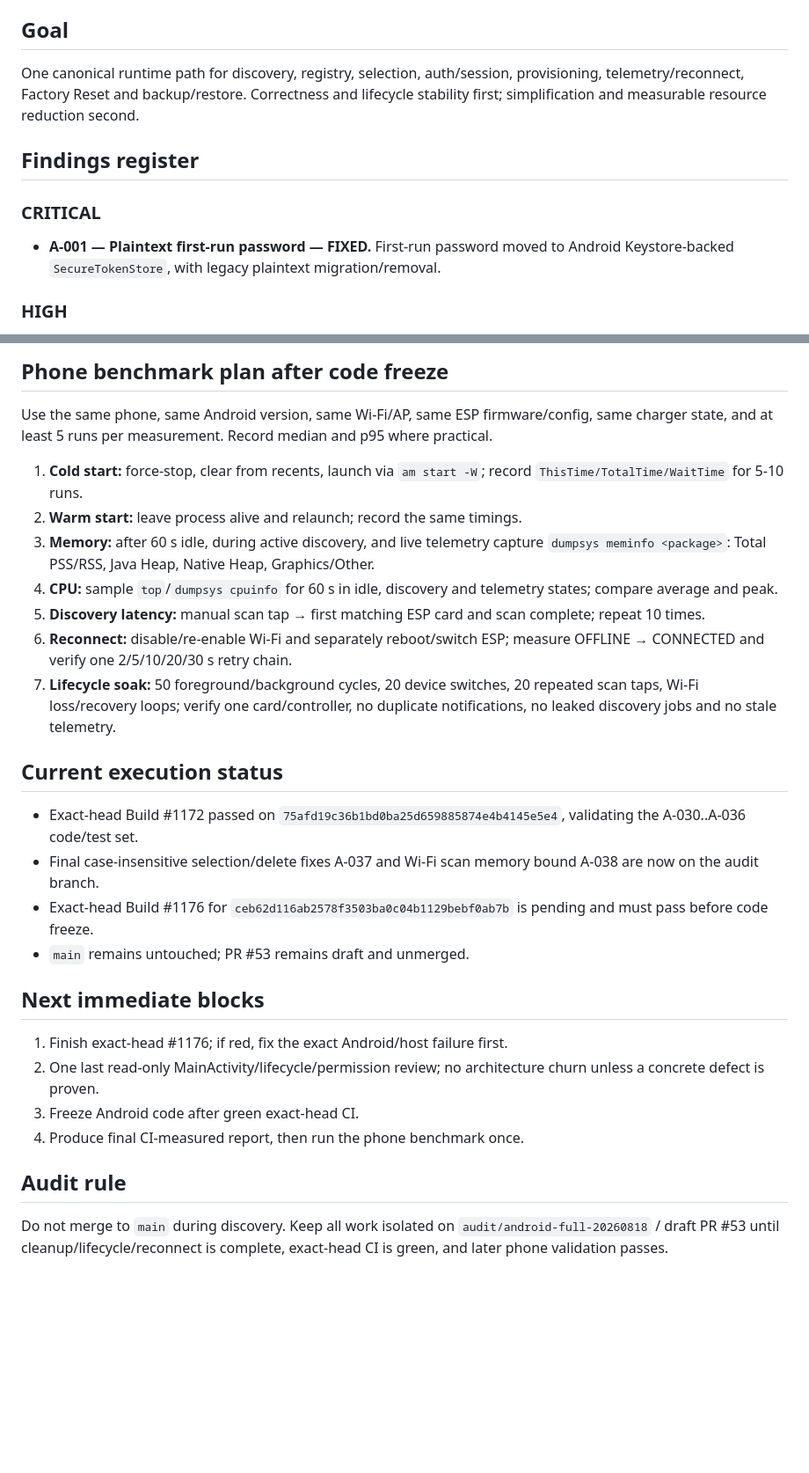
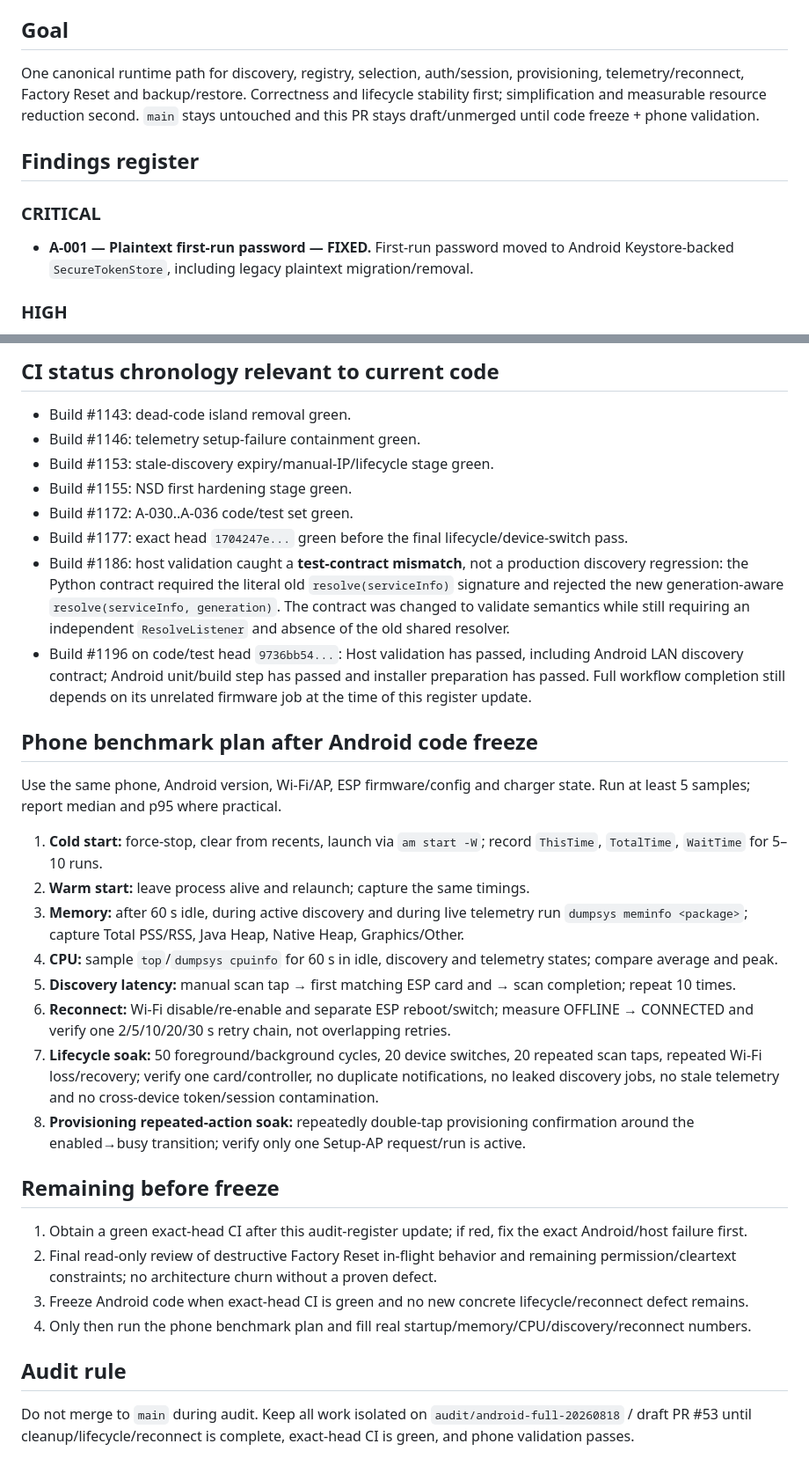
Before and after one commit to desfly/secyr, a Markdown page: android/ANDROID_FULL_AUDIT_2026-08-18.md, 2 parts joined by grey strips. Shown at 88% size. Drawn GitHub-style; blank space fills up the shorter version.

```diff
--- a/android/ANDROID_FULL_AUDIT_2026-08-18.md
+++ b/android/ANDROID_FULL_AUDIT_2026-08-18.md
@@ -5,12 +5,12 @@ Base: `main` @ `e522dc7ffc1a716f370ac7050b58c6f1a23e618a`
 Draft PR: `#53`
 
 ## Goal
-One canonical runtime path for discovery, registry, selection, auth/session, provisioning, telemetry/reconnect, Factory Reset and backup/restore. Correctness and lifecycle stability first; simplification and measurable resource reduction second.
+One canonical runtime path for discovery, registry, selection, auth/session, provisioning, telemetry/reconnect, Factory Reset and backup/restore. Correctness and lifecycle stability first; simplification and measurable resource reduction second. `main` stays untouched and this PR stays draft/unmerged until code freeze + phone validation.
 
 ## Findings register
 
 ### CRITICAL
-- **A-001 — Plaintext first-run password — FIXED.** First-run password moved to Android Keystore-backed `SecureTokenStore`, with legacy plaintext migration/removal.
+- **A-001 — Plaintext first-run password — FIXED.** First-run password moved to Android Keystore-backed `SecureTokenStore`, including legacy plaintext migration/removal.
 
 ### HIGH
 - **A-002 — Discovery dedup was host-based — FIXED.** Physical-controller identity is reconciled transitively through `ControllerIdentity.sameController()`.
@@ -83,26 +92,31 @@ Measured only where repository/CI provides real numbers. Phone-only metrics are
 
-## Phone benchmark plan after code freeze
-Use the same phone, same Android version, same Wi-Fi/AP, same ESP firmware/config, same charger state, and at least 5 runs per measurement. Record median and p95 where practical.
+## CI status chronology relevant to current code
+- Build #1143: dead-code island removal green.
+- Build #1146: telemetry setup-failure containment green.
+- Build #1153: stale-discovery expiry/manual-IP/lifecycle stage green.
+- Build #1155: NSD first hardening stage green.
+- Build #1172: A-030..A-036 code/test set green.
+- Build #1177: exact head `1704247e...` green before the final lifecycle/device-switch pass.
+- Build #1186: host validation caught a **test-contract mismatch**, not a production discovery regression: the Python contract required the literal old `resolve(serviceInfo)` signature and rejected the new generation-aware `resolve(serviceInfo, generation)`. The contract was changed to validate semantics while still requiring an independent `ResolveListener` and absence of the old shared resolver.
+- Build #1196 on code/test head `9736bb54...`: Host validation has passed, including Android LAN discovery contract; Android unit/build step has passed and installer preparation has passed. Full workflow completion still depends on its unrelated firmware job at the time of this register update.
 
-1. **Cold start:** force-stop, clear from recents, launch via `am start -W`; record `ThisTime/TotalTime/WaitTime` for 5-10 runs.
-2. **Warm start:** leave process alive and relaunch; record the same timings.
-3. **Memory:** after 60 s idle, during active discovery, and live telemetry capture `dumpsys meminfo <package>`: Total PSS/RSS, Java Heap, Native Heap, Graphics/Other.
+## Phone benchmark plan after Android code freeze
+Use the same phone, Android version, Wi-Fi/AP, ESP firmware/config and charger state. Run at least 5 samples; report median and p95 where practical.
+
+1. **Cold start:** force-stop, clear from recents, launch via `am start -W`; record `ThisTime`, `TotalTime`, `WaitTime` for 5–10 runs.
+2. **Warm start:** leave process alive and relaunch; capture the same timings.
+3. **Memory:** after 60 s idle, during active discovery and during live telemetry run `dumpsys meminfo <package>`; capture Total PSS/RSS, Java Heap, Native Heap, Graphics/Other.
 4. **CPU:** sample `top`/`dumpsys cpuinfo` for 60 s in idle, discovery and telemetry states; compare average and peak.
-5. **Discovery latency:** manual scan tap → first matching ESP card and scan complete; repeat 10 times.
-6. **Reconnect:** disable/re-enable Wi-Fi and separately reboot/switch ESP; measure OFFLINE → CONNECTED and verify one 2/5/10/20/30 s retry chain.
-7. **Lifecycle soak:** 50 foreground/background cycles, 20 device switches, 20 repeated scan taps, Wi-Fi loss/recovery loops; verify one card/controller, no duplicate notifications, no leaked discovery jobs and no stale telemetry.
+5. **Discovery latency:** manual scan tap → first matching ESP card and → scan completion; repeat 10 times.
+6. **Reconnect:** Wi-Fi disable/re-enable and separate ESP reboot/switch; measure OFFLINE → CONNECTED and verify one 2/5/10/20/30 s retry chain, not overlapping retries.
+7. **Lifecycle soak:** 50 foreground/background cycles, 20 device switches, 20 repeated scan taps, repeated Wi-Fi loss/recovery; verify one card/controller, no duplicate notifications, no leaked discovery jobs, no stale telemetry and no cross-device token/session contamination.
+8. **Provisioning repeated-action soak:** repeatedly double-tap provisioning confirmation around the enabled→busy transition; verify only one Setup-AP request/run is active.
 
-## Current execution status
-- Exact-head Build #1172 passed on `75afd19c36b1bd0ba25d659885874e4b4145e5e4`, validating the A-030..A-036 code/test set.
-- Final case-insensitive selection/delete fixes A-037 and Wi-Fi scan memory bound A-038 are now on the audit branch.
-- Exact-head Build #1176 for `ceb62d116ab2578f3503ba0c04b1129bebf0ab7b` is pending and must pass before code freeze.
-- `main` remains untouched; PR #53 remains draft and unmerged.
-
-## Next immediate blocks
-1. Finish exact-head #1176; if red, fix the exact Android/host failure first.
-2. One last read-only MainActivity/lifecycle/permission review; no architecture churn unless a concrete defect is proven.
-3. Freeze Android code after green exact-head CI.
-4. Produce final CI-measured report, then run the phone benchmark once.
+## Remaining before freeze
+1. Obtain a green exact-head CI after this audit-register update; if red, fix the exact Android/host failure first.
+2. Final read-only review of destructive Factory Reset in-flight behavior and remaining permission/cleartext constraints; no architecture churn without a proven defect.
+3. Freeze Android code when exact-head CI is green and no new concrete lifecycle/reconnect defect remains.
+4. Only then run the phone benchmark plan and fill real startup/memory/CPU/discovery/reconnect numbers.
 
 ## Audit rule
-Do not merge to `main` during discovery. Keep all work isolated on `audit/android-full-20260818` / draft PR #53 until cleanup/lifecycle/reconnect is complete, exact-head CI is green, and later phone validation passes.
+Do not merge to `main` during audit. Keep all work isolated on `audit/android-full-20260818` / draft PR #53 until cleanup/lifecycle/reconnect is complete, exact-head CI is green, and phone validation passes.
```
Also changed, not shown: other parts of android/ANDROID_FULL_AUDIT_2026-08-18.md (+44 -35 lines).
